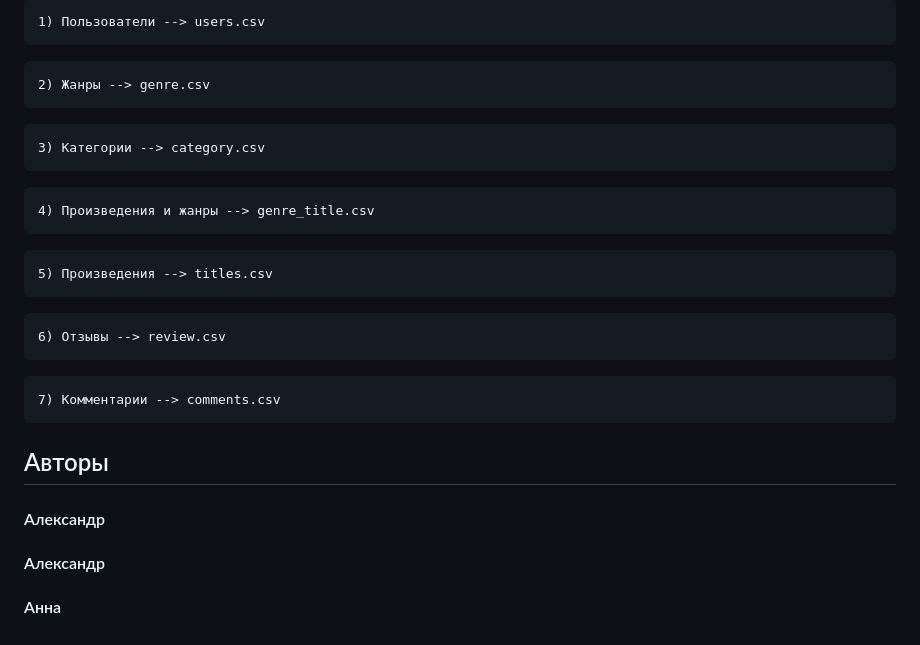
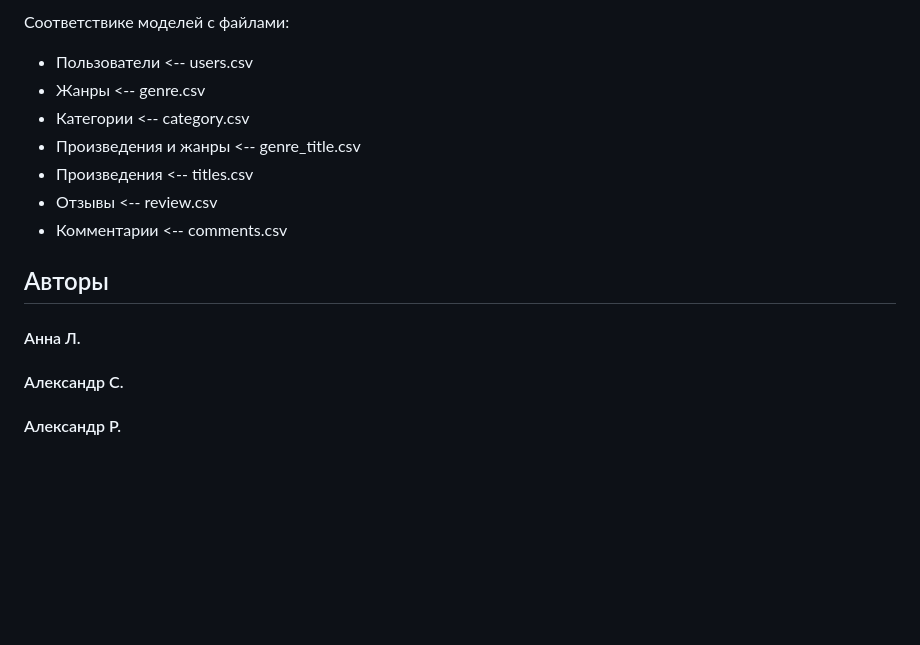
Before and after one commit to Alizunova/api_yamdb, a Markdown page: README.md, the part around the change printed below. Rendered like a GitHub page; blank space fills up the shorter version.

````diff
--- a/README.md
+++ b/README.md
@@ -86,27 +82,17 @@ python manage.py runserver
 ```
-1) Пользователи --> users.csv
-```
-```
-2) Жанры --> genre.csv
-```
-```
-3) Категории --> category.csv
-```
-```
-4) Произведения и жанры --> genre_title.csv
-```
-```
-5) Произведения --> titles.csv
-```
-```
-6) Отзывы --> review.csv
-```
-```
-7) Комментарии --> comments.csv
-```
+
+Соответствике моделей с файлами:
+- Пользователи <-- users.csv
+- Жанры <-- genre.csv
+- Категории <-- category.csv
+- Произведения и жанры <-- genre_title.csv
+- Произведения <-- titles.csv
+- Отзывы <-- review.csv
+- Комментарии <-- comments.csv
+
 
 ## Авторы
 
-#### Александр
-#### Александр
-#### Анна
+#### Анна Л.
+#### Александр С.
+#### Александр Р.
````
Also changed, not shown: other parts of README.md (+21 -25 lines).
